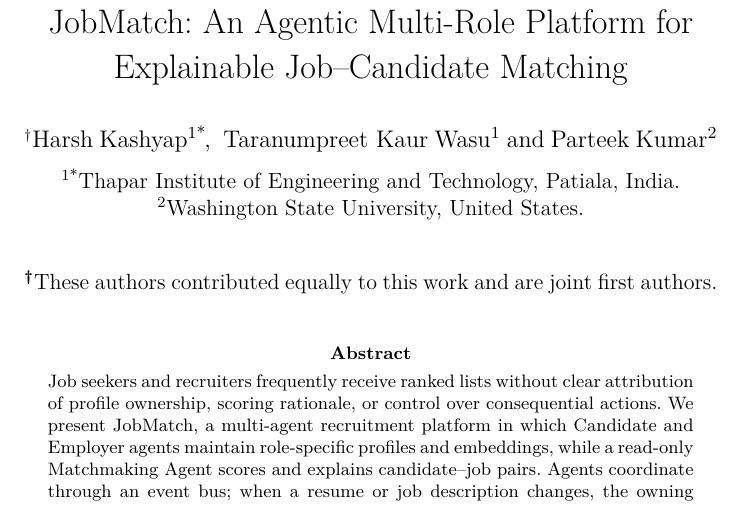
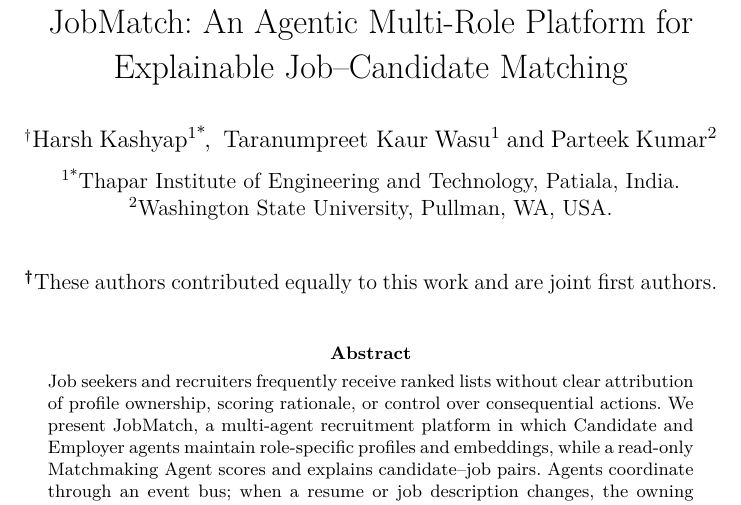
Before and after one commit to Harsh23Kashyap/Job-Matching-Agentic, a LaTeX paper (docs/submission/jaamas/manuscript/main.tex): part of page 1 of 26, cut so that both start at the same text. Compiled offline with pdfLaTeX.

Commit message:
fix(jaamas): update WSU affiliation to Pullman, WA, USA per supervisor
1. main.tex: affil[2] for Dr Parteek Kumar updated from 'country{United States}' to 'city{Pullman}, state{WA}, country{USA}'.

2. Title page now reads 'Washington State University, Pullman, WA, USA' matching the supervisor's email signature.

3. Recompile main.pdf and sync to build/.

```diff
--- a/docs/submission/jaamas/manuscript/main.tex
+++ b/docs/submission/jaamas/manuscript/main.tex
@@ -29,7 +29,7 @@
 \author[2]{\fnm{Parteek} \sur{Kumar}}
 
 \affil*[1]{\orgname{Thapar Institute of Engineering and Technology}, \orgaddress{\city{Patiala}, \country{India}}}
-\affil[2]{\orgname{Washington State University}, \orgaddress{\country{United States}}}
+\affil[2]{\orgname{Washington State University}, \orgaddress{\city{Pullman}, \state{WA}, \country{USA}}}
 
 \abstract{Job seekers and recruiters frequently receive ranked lists without clear attribution of profile ownership, scoring rationale, or control over consequential actions.
 We present JobMatch, a multi-agent recruitment platform in which Candidate and Employer agents maintain role-specific profiles and embeddings, while a read-only Matchmaking Agent scores and explains candidate--job pairs.
```
Also changed, not shown: docs/submission/jaamas/manuscript/main.pdf, 1 other file.
